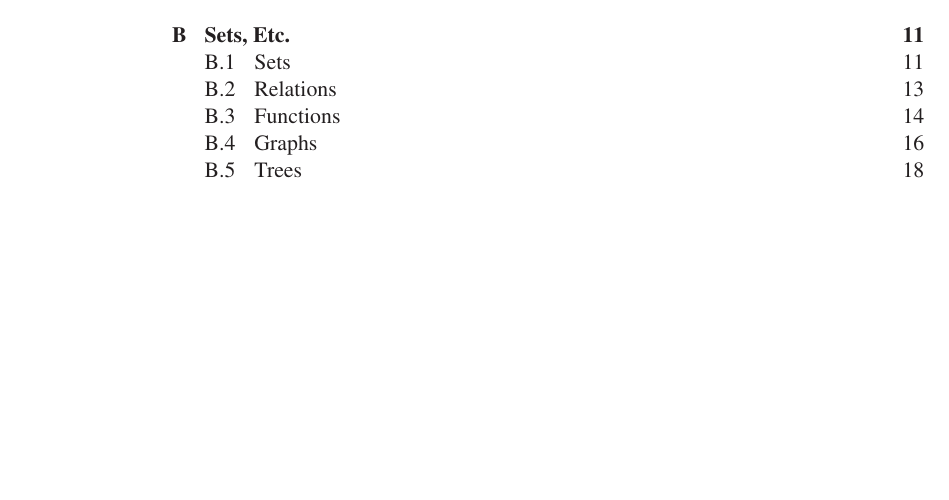
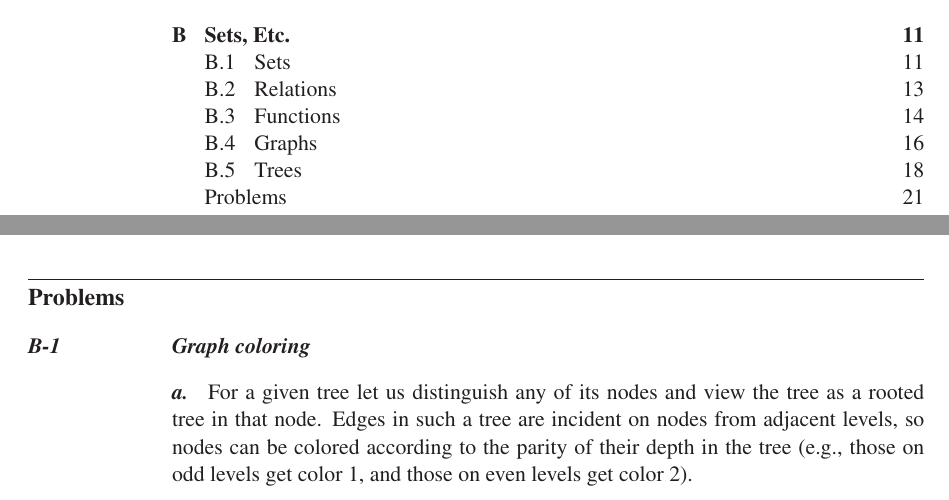
Before and after one commit to wojtask/clrs4e-solutions, a LaTeX thesis (clrs4e-solutions.tex, which reads appendixb/main.tex, appendixb/problems/1/a.tex, appendixb/problems/1/main.tex): part of page 3 of 25 before the commit and two parts of pages 3 and 24 of 25 after it, the two joined at a grey line, cut so that both start at the same text, the shorter picture padded with empty space. Compiled offline with pdfLaTeX; a missing font is replaced by an installed copy or a similar font.

Commit message:
#1468 migrate B-1a

```diff
--- a/appendixb/main.tex
+++ b/appendixb/main.tex
@@ -4,3 +4,5 @@
 \subimport{sections/3/}{main}
 \subimport{sections/4/}{main}
 \subimport{sections/5/}{main}
+\problems
+\subimport{problems/1/}{main}
--- /dev/null
+++ b/appendixb/problems/1/a.tex
@@ -0,0 +1,3 @@
+\subproblem
+For a given tree let us distinguish any of its nodes and view the tree as a rooted tree in that node.
+Edges in such a tree are incident on nodes from adjacent levels, so nodes can be colored according to the parity of their depth in the tree (e.g., those on odd levels get color 1, and those on even levels get color 2).
--- /dev/null
+++ b/appendixb/problems/1/main.tex
@@ -0,0 +1,2 @@
+\problem{Graph coloring}
+\subimport{./}{a}
```
